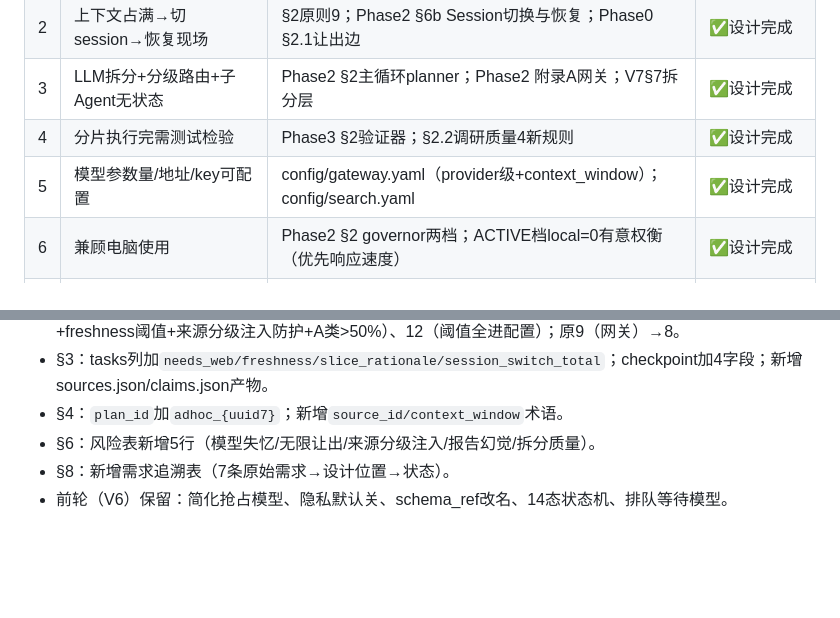
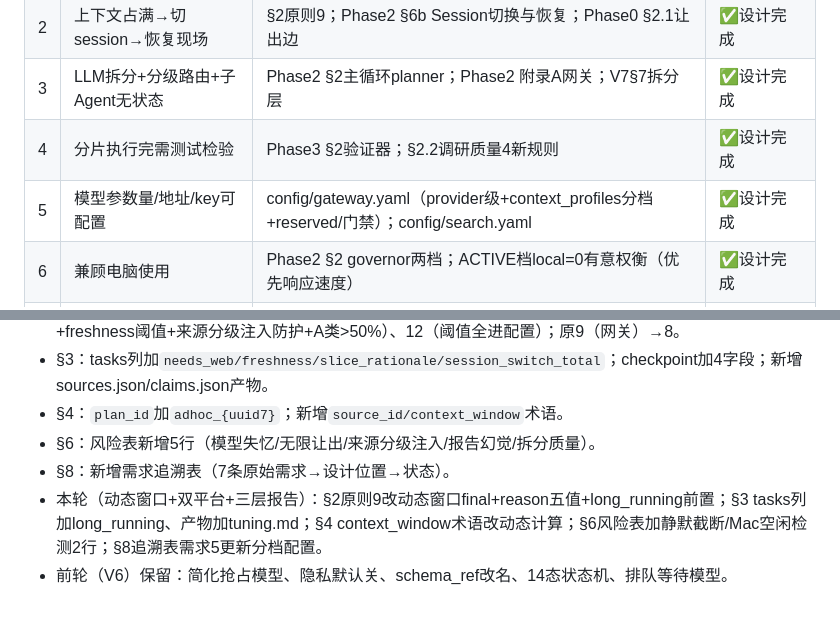
Before and after one commit to xucunyang/AutoTaskV2, a Markdown page: design/phases/00-overview.md, 2 parts joined by grey strips. GitHub-like rendering; blank space fills up the shorter version.

```diff
--- a/design/phases/00-overview.md
+++ b/design/phases/00-overview.md
@@ -121,7 +124,7 @@ PROGRESS.json + design/phases/*.md 全程伴随                      ↑
 | 2 | 上下文占满→切session→恢复现场 | §2原则9；Phase2 §6b Session切换与恢复；Phase0 §2.1让出边 | ✅设计完成 |
 | 3 | LLM拆分+分级路由+子Agent无状态 | Phase2 §2主循环planner；Phase2 附录A网关；V7§7拆分层 | ✅设计完成 |
 | 4 | 分片执行完需测试检验 | Phase3 §2验证器；§2.2调研质量4新规则 | ✅设计完成 |
-| 5 | 模型参数量/地址/key可配置 | config/gateway.yaml（provider级+context_window）；config/search.yaml | ✅设计完成 |
+| 5 | 模型参数量/地址/key可配置 | config/gateway.yaml（provider级+context_profiles分档+reserved/门禁）；config/search.yaml | ✅设计完成 |
 | 6 | 兼顾电脑使用 | Phase2 §2 governor两档；ACTIVE档local=0有意权衡（优先响应速度） | ✅设计完成 |
 | 7 | 隐私安全接口可插拔可配置 | §2原则8；Phase2 附录A privacy_guard；V7§8 | ✅设计完成 |
 
@@ -133,4 +136,5 @@ PROGRESS.json + design/phases/*.md 全程伴随                      ↑
 - §4：`plan_id`加`adhoc_{uuid7}`；新增`source_id/context_window`术语。
 - §6：风险表新增5行（模型失忆/无限让出/来源分级注入/报告幻觉/拆分质量）。
 - §8：新增需求追溯表（7条原始需求→设计位置→状态）。
+- 本轮（动态窗口+双平台+三层报告）：§2原则9改动态窗口final+reason五值+long_running前置；§3 tasks列加long_running、产物加tuning.md；§4 context_window术语改动态计算；§6风险表加静默截断/Mac空闲检测2行；§8追溯表需求5更新分档配置。
 - 前轮（V6）保留：简化抢占模型、隐私默认关、schema_ref改名、14态状态机、排队等待模型。
```
Also changed, not shown: other parts of design/phases/00-overview.md (+6 -3 lines).
